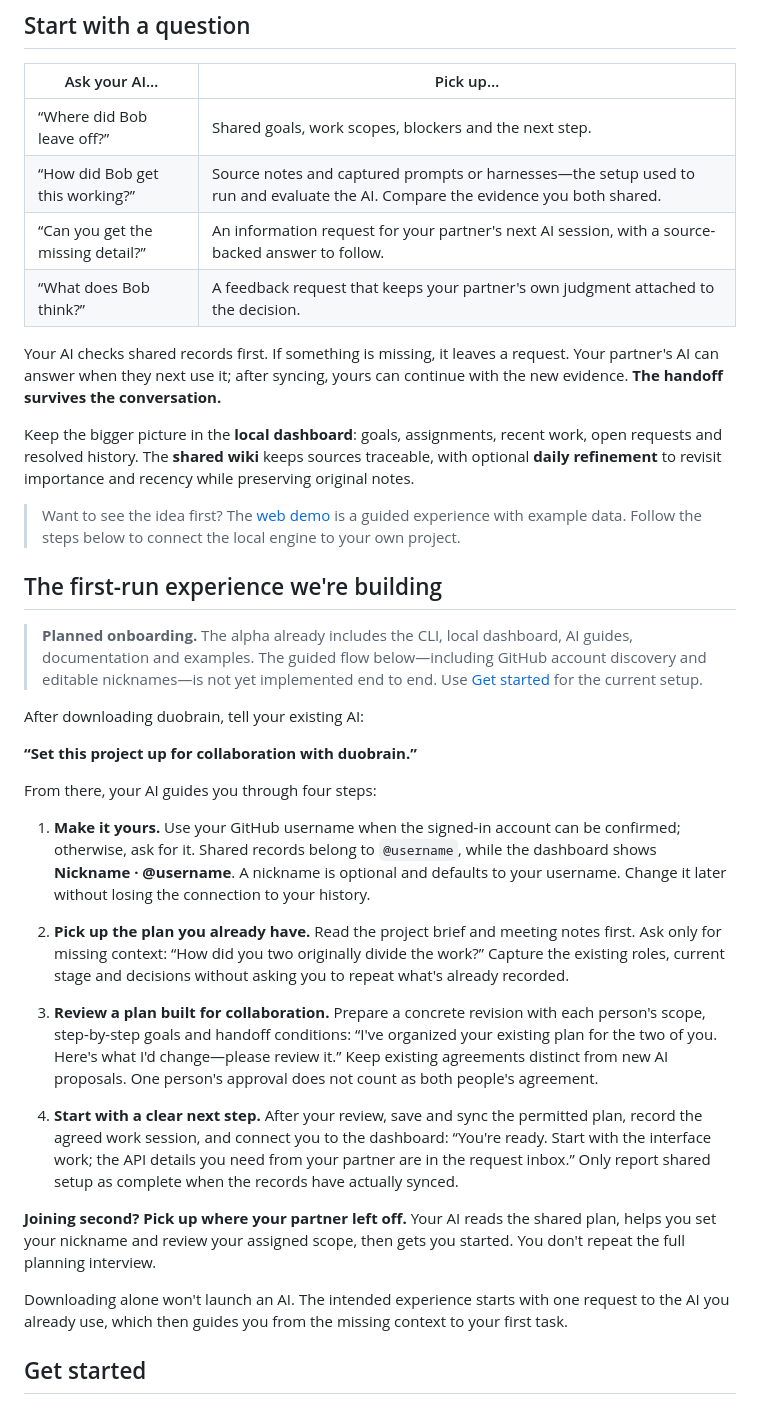
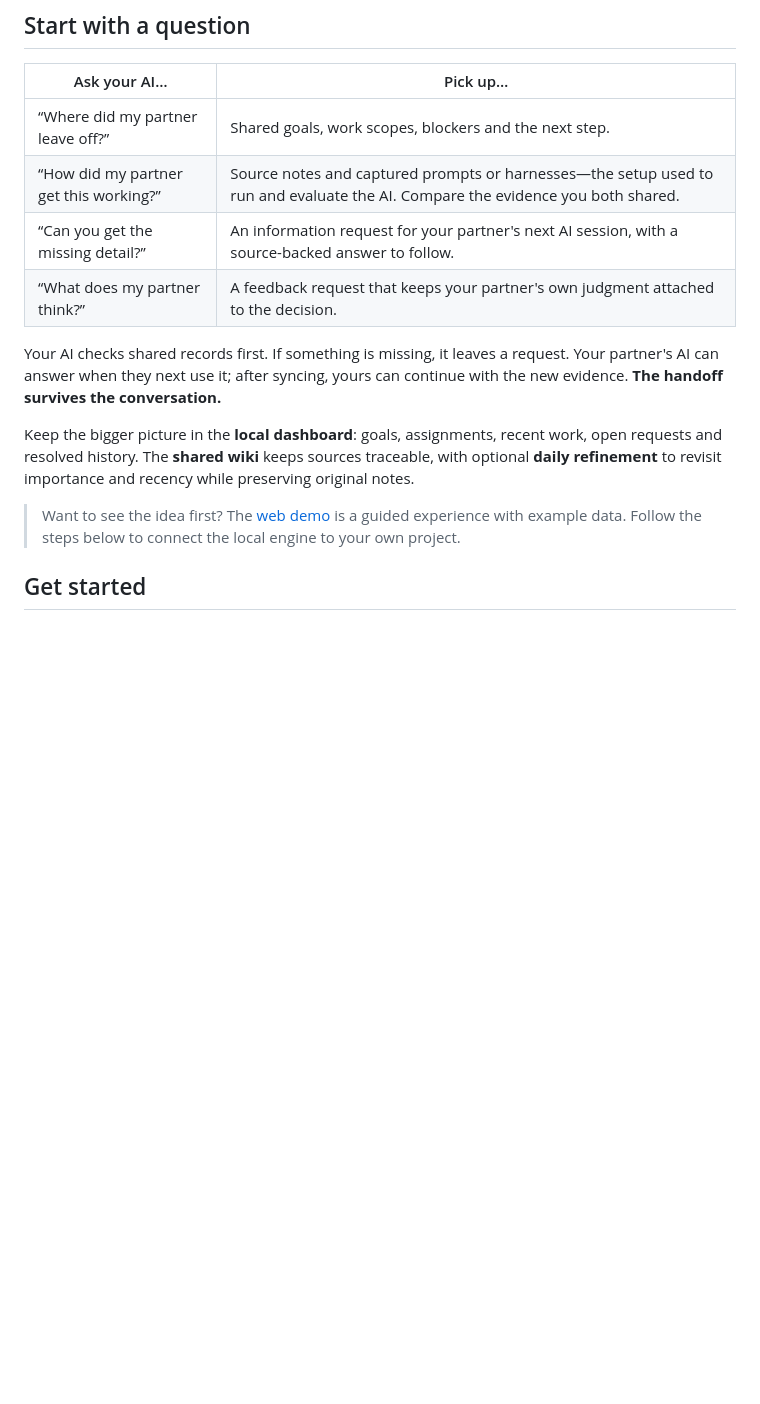
Before and after one commit to slowspurt/duobrain, a Markdown page: README.md, the part around one of its changes. GitHub-like rendering; blank space fills up the shorter version.

```diff
--- a/README.md
+++ b/README.md
@@ -25,38 +25,16 @@ Your partner figured something out with their AI. Now you need the reasoning, th
 
 | Ask your AI… | Pick up… |
 | --- | --- |
-| “Where did Bob leave off?” | Shared goals, work scopes, blockers and the next step. |
-| “How did Bob get this working?” | Source notes and captured prompts or harnesses—the setup used to run and evaluate the AI. Compare the evidence you both shared. |
+| “Where did my partner leave off?” | Shared goals, work scopes, blockers and the next step. |
+| “How did my partner get this working?” | Source notes and captured prompts or harnesses—the setup used to run and evaluate the AI. Compare the evidence you both shared. |
 | “Can you get the missing detail?” | An information request for your partner's next AI session, with a source-backed answer to follow. |
-| “What does Bob think?” | A feedback request that keeps your partner's own judgment attached to the decision. |
+| “What does my partner think?” | A feedback request that keeps your partner's own judgment attached to the decision. |
 
 Your AI checks shared records first. If something is missing, it leaves a request. Your partner's AI can answer when they next use it; after syncing, yours can continue with the new evidence. **The handoff survives the conversation.**
 
 Keep the bigger picture in the **local dashboard**: goals, assignments, recent work, open requests and resolved history. The **shared wiki** keeps sources traceable, with optional **daily refinement** to revisit importance and recency while preserving original notes.
 
 > Want to see the idea first? The [web demo](https://duobrain.pages.dev) is a guided experience with example data. Follow the steps below to connect the local engine to your own project.
-
-## The first-run experience we're building
-
-> **Planned onboarding.** The alpha already includes the CLI, local dashboard, AI guides, documentation and examples. The guided flow below—including GitHub account discovery and editable nicknames—is not yet implemented end to end. Use [Get started](#get-started) for the current setup.
-
-After downloading duobrain, tell your existing AI:
-
-**“Set this project up for collaboration with duobrain.”**
-
-From there, your AI guides you through four steps:
-
-1. **Make it yours.** Use your GitHub username when the signed-in account can be confirmed; otherwise, ask for it. Shared records belong to `@username`, while the dashboard shows **Nickname · @username**. A nickname is optional and defaults to your username. Change it later without losing the connection to your history.
-
-2. **Pick up the plan you already have.** Read the project brief and meeting notes first. Ask only for missing context: “How did you two originally divide the work?” Capture the existing roles, current stage and decisions without asking you to repeat what's already recorded.
-
-3. **Review a plan built for collaboration.** Prepare a concrete revision with each person's scope, step-by-step goals and handoff conditions: “I've organized your existing plan for the two of you. Here's what I'd change—please review it.” Keep existing agreements distinct from new AI proposals. One person's approval does not count as both people's agreement.
-
-4. **Start with a clear next step.** After your review, save and sync the permitted plan, record the agreed work session, and connect you to the dashboard: “You're ready. Start with the interface work; the API details you need from your partner are in the request inbox.” Only report shared setup as complete when the records have actually synced.
-
-**Joining second? Pick up where your partner left off.** Your AI reads the shared plan, helps you set your nickname and review your assigned scope, then gets you started. You don't repeat the full planning interview.
-
-Downloading alone won't launch an AI. The intended experience starts with one request to the AI you already use, which then guides you from the missing context to your first task.
 
 ## Get started
 
```
Also changed, not shown: other parts of README.md (+30 -8 lines).
